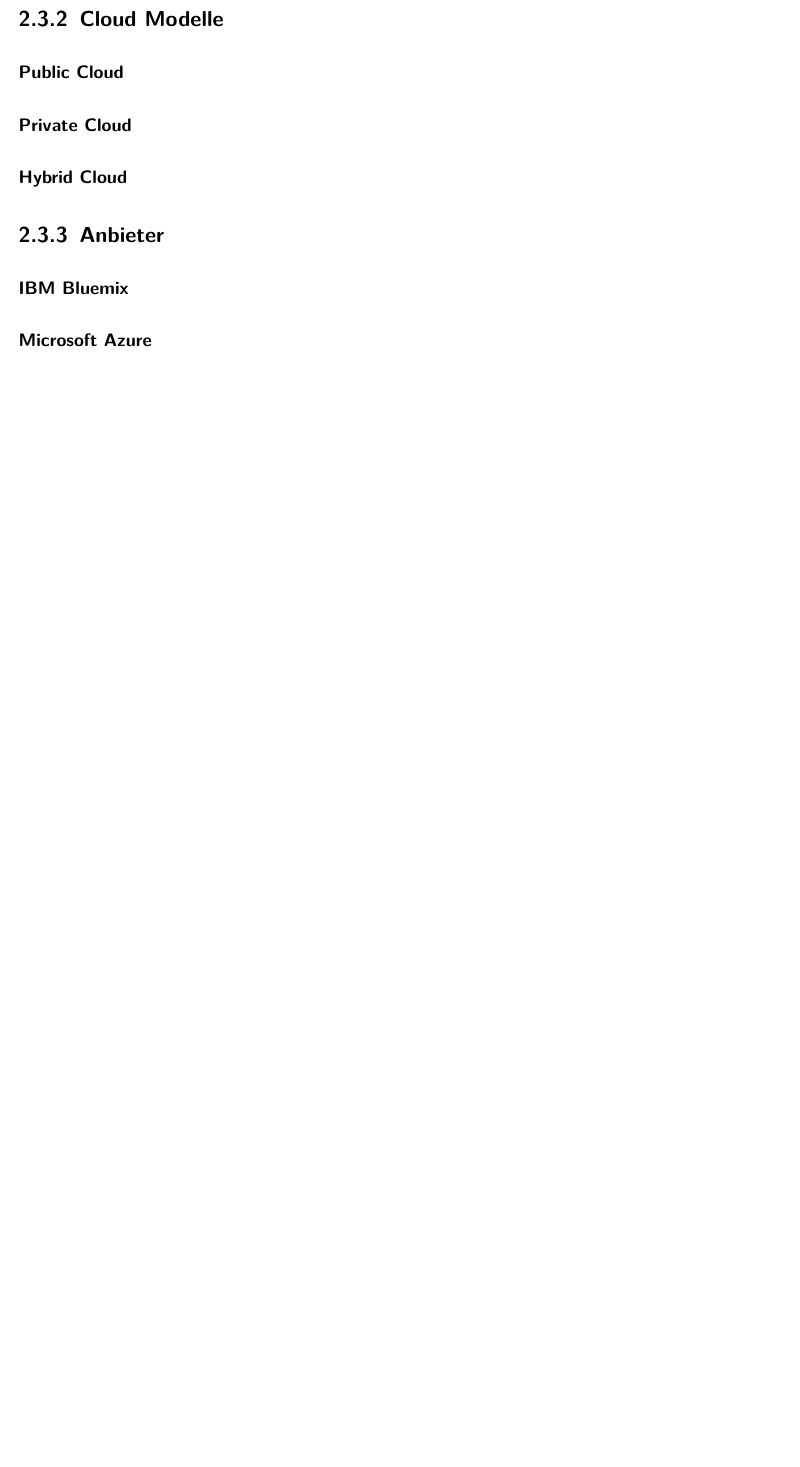
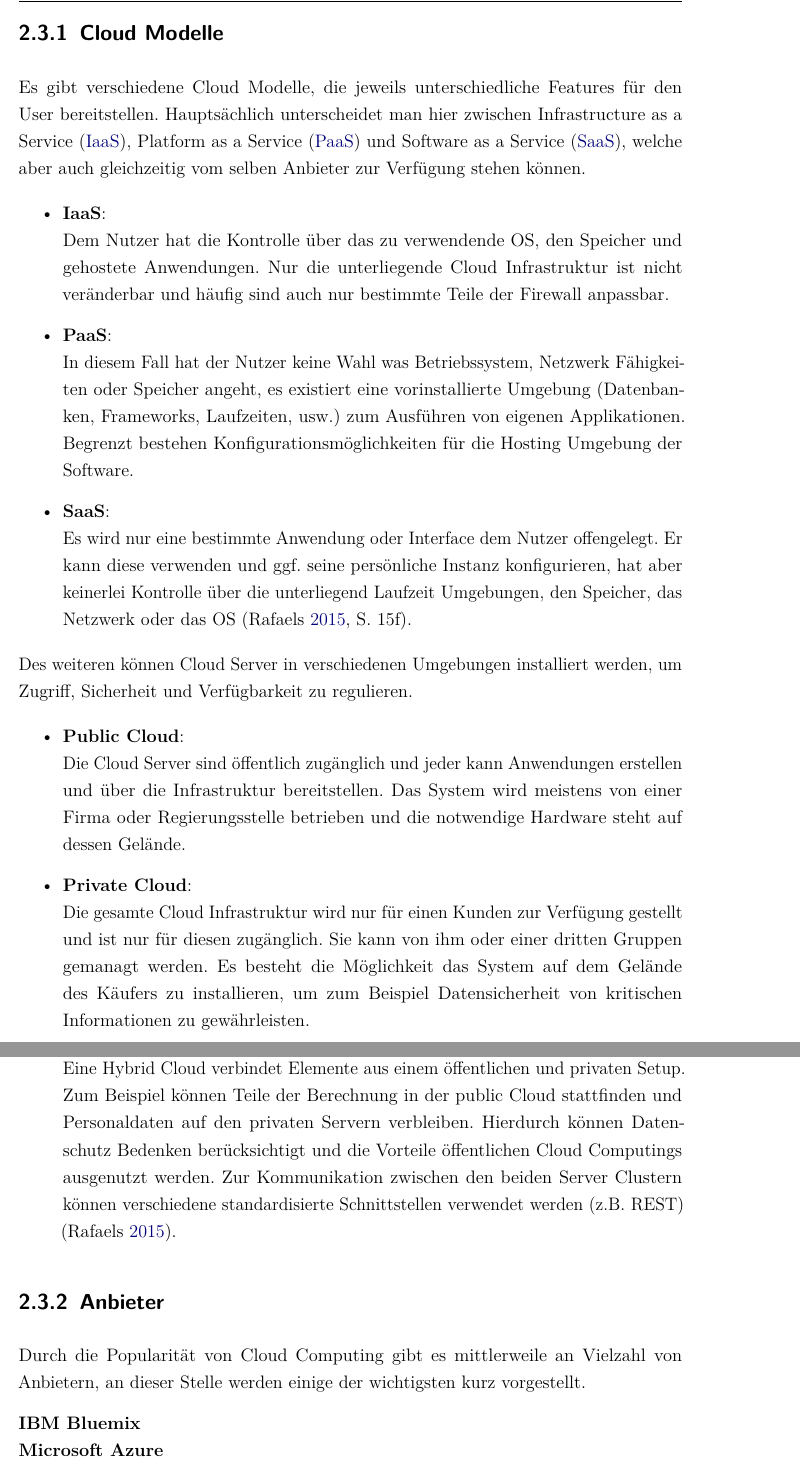
Before and after one commit to AgenoDrei/BachelorThesis, a LaTeX thesis (thesis.tex, which reads content/cloud.tex): part of page 30 of 36 before the commit and two parts of pages 32 and 33 of 39 after it, the two joined at a grey line, cut so that both start at the same text, the shorter picture padded with empty space. Compiled offline with pdfLaTeX.

Commit message:
Started Cloud Computing chapter

```diff
--- a/content/cloud.tex
+++ b/content/cloud.tex
@@ -9,15 +16,33 @@ Software, Laufzeiten und sogar Plattformen werden in einem verteilten Serverclus
 %On/Off Premise
 %SaaS / PaaS / IaaS
 
-\subsubsection{Public Cloud}
+Es gibt verschiedene Cloud Modelle, die jeweils unterschiedliche Features für den User bereitstellen. Hauptsächlich unterscheidet man hier zwischen \ac{IaaS}, \ac{PaaS} und \ac{SaaS}, welche aber auch gleichzeitig vom selben Anbieter zur Verfügung stehen können.
 
-\subsubsection{Private Cloud}
+\begin{itemize}
+	\item \textbf{IaaS}:\\
+	Dem Nutzer hat die Kontrolle über das zu verwendende OS, den Speicher und gehostete Anwendungen. Nur die unterliegende Cloud Infrastruktur ist nicht veränderbar und häufig sind auch nur bestimmte Teile der Firewall anpassbar.
+	\item \textbf{PaaS}:\\
+	In diesem Fall hat der Nutzer keine Wahl was Betriebssystem, Netzwerk Fähigkeiten oder Speicher angeht, es existiert eine vorinstallierte Umgebung (Datenbanken, Frameworks, Laufzeiten, usw.) zum Ausführen von eigenen Applikationen. Begrenzt bestehen Konfigurationsmöglichkeiten für die Hosting Umgebung der Software.
+	\item \textbf{SaaS}:\\
+	Es wird nur eine bestimmte Anwendung oder Interface dem Nutzer offengelegt. Er kann diese verwenden und ggf. seine persönliche Instanz konfigurieren, hat aber keinerlei Kontrolle über die unterliegend Laufzeit Umgebungen, den Speicher, das Netzwerk oder das OS \parencite[S. 15f]{rafaels.2015}.
+\end{itemize}
 
-\subsubsection{Hybrid Cloud}
+Des weiteren können Cloud Server in verschiedenen Umgebungen installiert werden, um Zugriff, Sicherheit und Verfügbarkeit zu regulieren.
+
+\begin{itemize}
+	\item \textbf{Public Cloud}:\\
+	Die Cloud Server sind öffentlich zugänglich und jeder kann Anwendungen erstellen und über die Infrastruktur bereitstellen. Das System wird meistens von einer Firma oder Regierungsstelle betrieben und die notwendige Hardware steht auf dessen Gelände.
+	\item \textbf{Private Cloud}:\\
+	Die gesamte Cloud Infrastruktur wird nur für einen Kunden zur Verfügung gestellt und ist nur für diesen zugänglich. Sie kann von ihm oder einer dritten Gruppen gemanagt werden. Es besteht die Möglichkeit das System auf dem Gelände des Käufers zu installieren, um zum Beispiel Datensicherheit von kritischen Informationen zu gewährleisten.
+	\item \textbf{Hybrid Cloud}:\\
+	Eine Hybrid Cloud verbindet Elemente aus einem öffentlichen und privaten Setup. Zum Beispiel können Teile der Berechnung in der public Cloud stattfinden und Personaldaten auf den privaten Servern verbleiben. Hierdurch können Datenschutz Bedenken berücksichtigt und die Vorteile öffentlichen Cloud Computings ausgenutzt werden. Zur Kommunikation zwischen den beiden Server Clustern können verschiedene standardisierte Schnittstellen verwendet werden (z.B. REST)  \parencite{rafaels.2015}.
+\end{itemize}
 
 \subsection{Anbieter}
-\subsubsection{IBM Bluemix}
-\subsubsection{Microsoft Azure}
-\subsubsection{Amazon Web Services}
+Durch die Popularität von Cloud Computing gibt es mittlerweile an Vielzahl von Anbietern, an dieser Stelle werden einige der wichtigsten kurz vorgestellt.
+
+\textbf{IBM Bluemix}\\
+\textbf{Microsoft Azure}\\
+\textbf{Amazon Web Services}\\
 
 \subsection{Entwicklung in einem Cloud System}
```
Also changed, not shown: ads/acronyms.tex (+3 -0 lines), bibliographie.bib (+8 -0 lines), content/cloud.tex (13 more changed lines).
